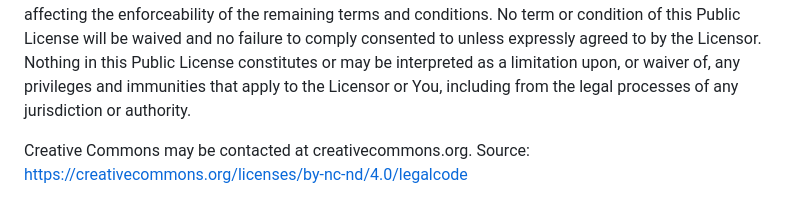
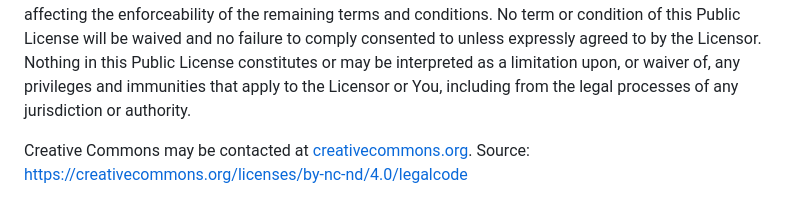
Before and after one commit to PrajwalDhule/Chromafy, a Markdown page: License.md, the part around the change. GitHub-like rendering.

```diff
--- a/License.md
+++ b/License.md
@@ -86,5 +86,5 @@ To the extent possible, if any provision of this Public License is deemed unenfo
 No term or condition of this Public License will be waived and no failure to comply consented to unless expressly agreed to by the Licensor.
 Nothing in this Public License constitutes or may be interpreted as a limitation upon, or waiver of, any privileges and immunities that apply to the Licensor or You, including from the legal processes of any jurisdiction or authority.
 
-Creative Commons may be contacted at creativecommons.org.
+Creative Commons may be contacted at [creativecommons.org](https://creativecommons.org/).
 Source: https://creativecommons.org/licenses/by-nc-nd/4.0/legalcode
```
